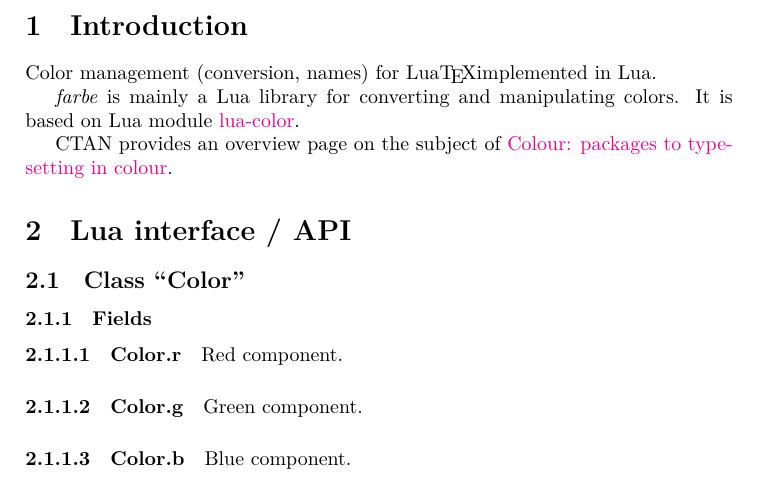
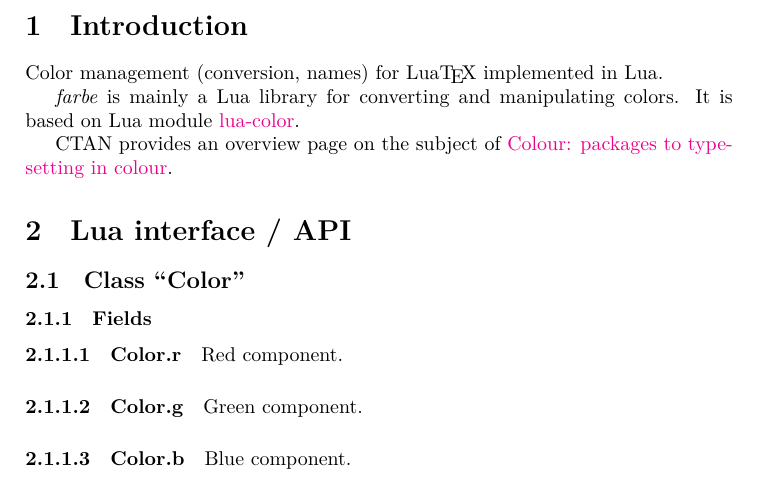
Before and after one commit to Josef-Friedrich/farbe, a LaTeX document (farbe-doc.tex): part of page 3 of 61, cut so that both start at the same text. Compiled offline with LuaLaTeX.

Commit message:
doc: fix whitespace issue

```diff
--- a/farbe-doc.tex
+++ b/farbe-doc.tex
@@ -60,7 +60,7 @@
 % \section{Einführung}
 \section{Introduction}
 
-Color management (conversion, names) for Lua\TeX implemented in Lua.
+Color management (conversion, names) for Lua\TeX{} implemented in Lua.
 
 \emph{farbe} is mainly a Lua library for converting and manipulating
 colors. It is based on Lua module
```
